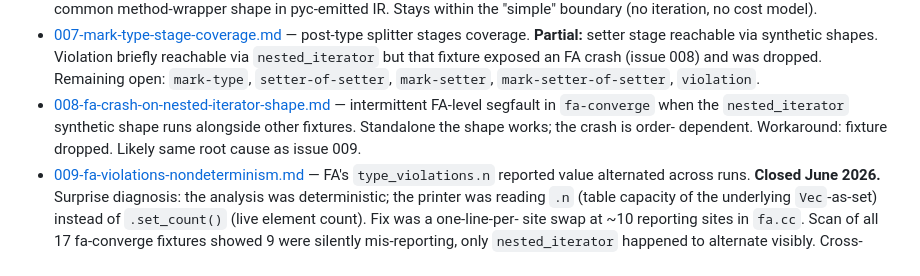
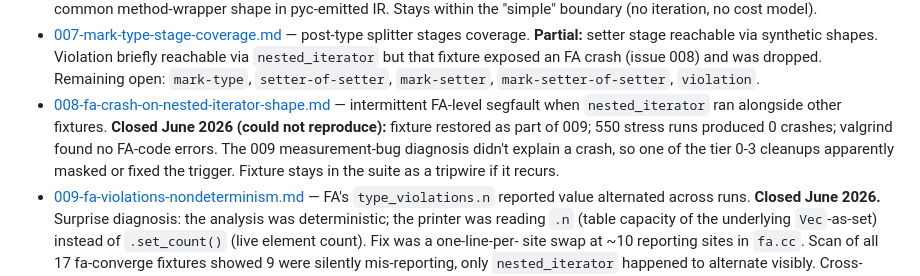
Before and after one commit to jplevyak/ifa, a Markdown page: issues/README.md, the part around the change. Drawn GitHub-style.

```diff
--- a/issues/README.md
+++ b/issues/README.md
@@ -70,11 +70,13 @@ that:
   `setter-of-setter`, `mark-setter`, `mark-setter-of-setter`,
   `violation`.
 - [008-fa-crash-on-nested-iterator-shape.md](008-fa-crash-on-nested-iterator-shape.md) —
-  intermittent FA-level segfault in `fa-converge` when the
-  `nested_iterator` synthetic shape runs alongside other
-  fixtures. Standalone the shape works; the crash is order-
-  dependent. Workaround: fixture dropped. Likely same root cause
-  as issue 009.
+  intermittent FA-level segfault when `nested_iterator` ran
+  alongside other fixtures. **Closed June 2026 (could not
+  reproduce):** fixture restored as part of 009; 550 stress runs
+  produced 0 crashes; valgrind found no FA-code errors. The 009
+  measurement-bug diagnosis didn't explain a crash, so one of
+  the tier 0-3 cleanups apparently masked or fixed the trigger.
+  Fixture stays in the suite as a tripwire if it recurs.
 - [009-fa-violations-nondeterminism.md](009-fa-violations-nondeterminism.md) —
   FA's `type_violations.n` reported value alternated across
   runs. **Closed June 2026.** Surprise diagnosis: the analysis
```
Also changed, not shown: issues/008-fa-crash-on-nested-iterator-shape.md (+84 -7 lines).
